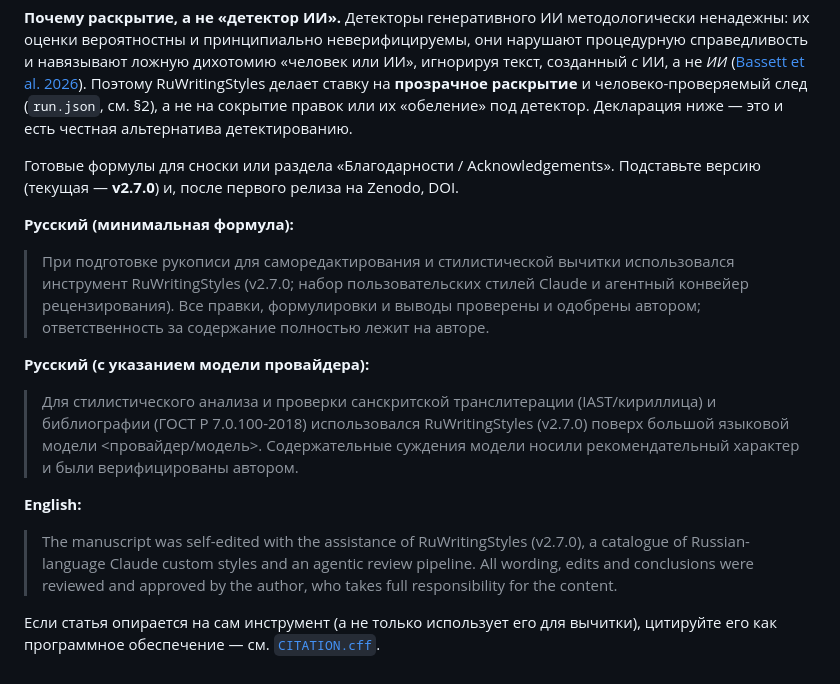
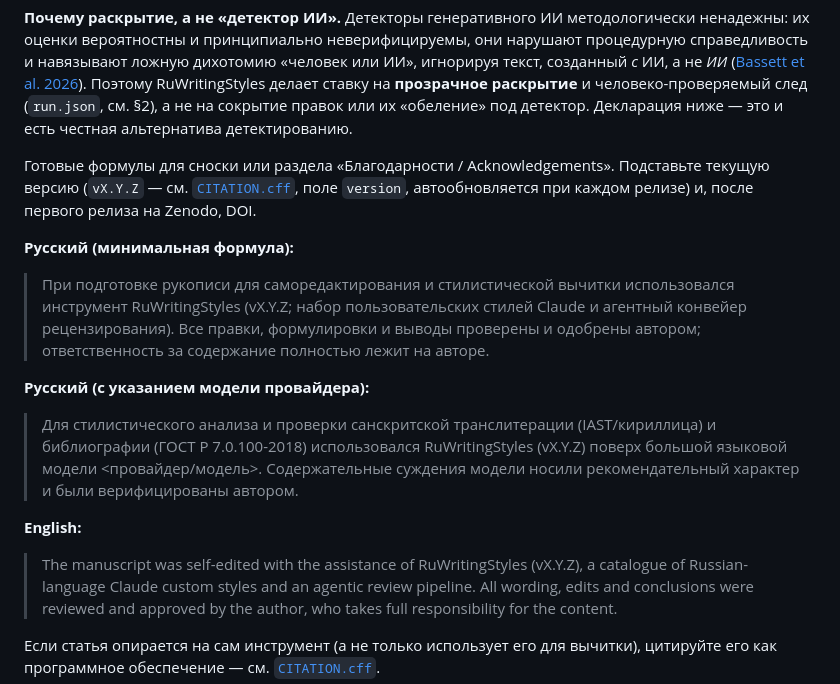
Before and after one commit to gasyoun/RuWritingStyles, a Markdown page: docs/AI_DISCLOSURE.md, the part around the change. Rendered like a GitHub page.

```diff
--- a/docs/AI_DISCLOSURE.md
+++ b/docs/AI_DISCLOSURE.md
@@ -22,25 +22,27 @@ ICMJE и большинства редакций, ИИ-инструмент не
 под детектор. Декларация ниже — это и есть честная альтернатива детектированию.
 
 Готовые формулы для сноски или раздела «Благодарности / Acknowledgements».
-Подставьте версию (текущая — **v2.7.0**) и, после первого релиза на Zenodo, DOI.
+Подставьте текущую версию (`vX.Y.Z` — см.
+[`CITATION.cff`](https://github.com/gasyoun/RuWritingStyles/blob/main/CITATION.cff),
+поле `version`, автообновляется при каждом релизе) и, после первого релиза на Zenodo, DOI.
 
 **Русский (минимальная формула):**
 
 > При подготовке рукописи для саморедактирования и стилистической вычитки использовался
-> инструмент RuWritingStyles (v2.7.0; набор пользовательских стилей Claude и агентный
+> инструмент RuWritingStyles (vX.Y.Z; набор пользовательских стилей Claude и агентный
 > конвейер рецензирования). Все правки, формулировки и выводы проверены и одобрены автором;
 > ответственность за содержание полностью лежит на авторе.
 
 **Русский (с указанием модели провайдера):**
 
 > Для стилистического анализа и проверки санскритской транслитерации (IAST/кириллица) и
-> библиографии (ГОСТ Р 7.0.100-2018) использовался RuWritingStyles (v2.7.0) поверх
+> библиографии (ГОСТ Р 7.0.100-2018) использовался RuWritingStyles (vX.Y.Z) поверх
 > большой языковой модели &lt;провайдер/модель&gt;. Содержательные суждения модели носили
 > рекомендательный характер и были верифицированы автором.
 
 **English:**
 
-> The manuscript was self-edited with the assistance of RuWritingStyles (v2.7.0), a
+> The manuscript was self-edited with the assistance of RuWritingStyles (vX.Y.Z), a
 > catalogue of Russian-language Claude custom styles and an agentic review pipeline. All
 > wording, edits and conclusions were reviewed and approved by the author, who takes full
 > responsibility for the content.
```
Also changed, not shown: docs/roadmap-sanskrit-dh.md (+9 -2 lines).
